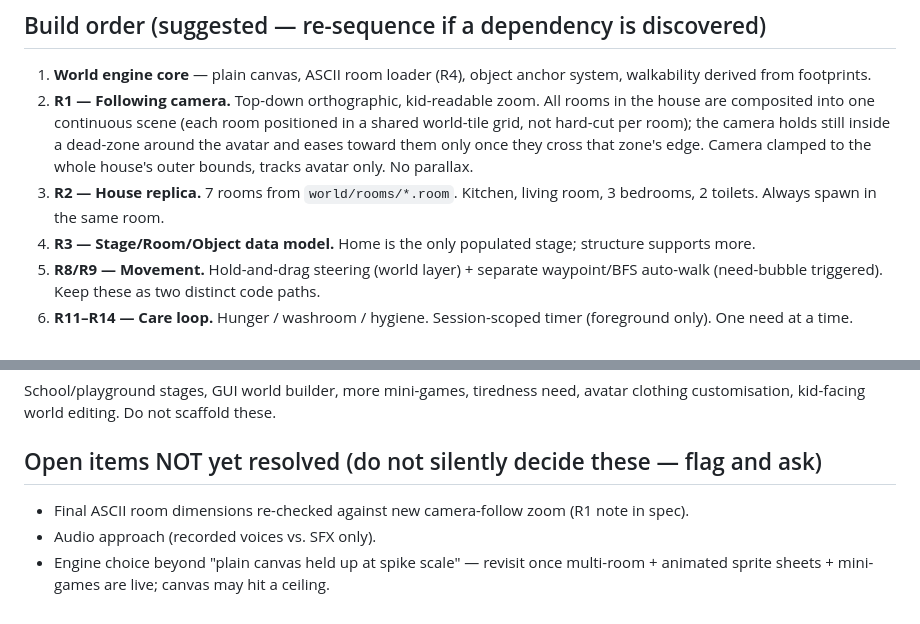
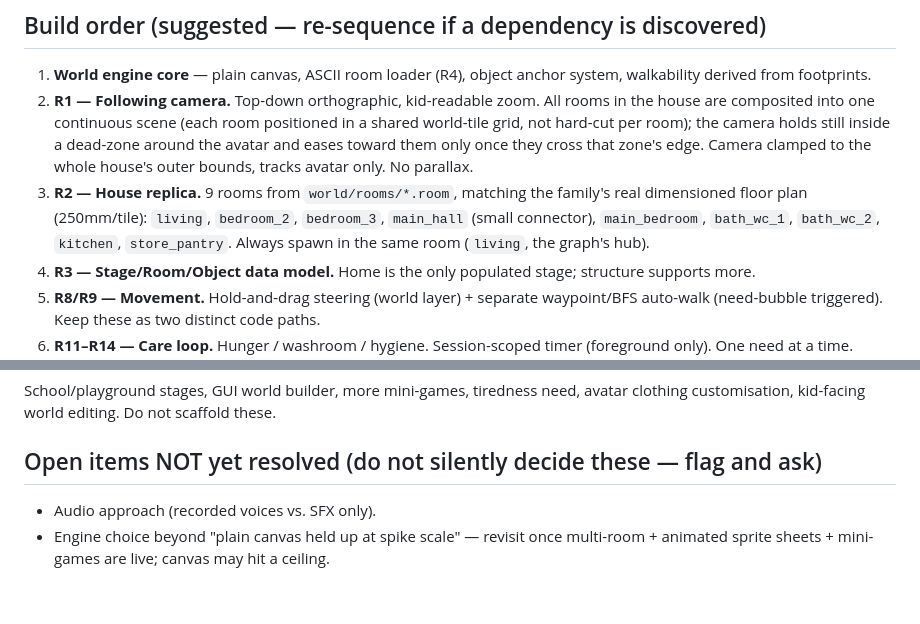
Before and after one commit to XidnZero/IDEA-adventures, a Markdown page: docs/phase-1.md, 2 parts joined by grey strips. Drawn GitHub-style.

```diff
--- a/docs/phase-1.md
+++ b/docs/phase-1.md
@@ -16,8 +16,10 @@ Do not block any R-item on art being finished.
    world-tile grid, not hard-cut per room); the camera holds still inside a dead-zone
    around the avatar and eases toward them only once they cross that zone's edge. Camera
    clamped to the whole house's outer bounds, tracks avatar only. No parallax.
-3. **R2 — House replica.** 7 rooms from `world/rooms/*.room`. Kitchen, living room,
-   3 bedrooms, 2 toilets. Always spawn in the same room.
+3. **R2 — House replica.** 9 rooms from `world/rooms/*.room`, matching the family's
+   real dimensioned floor plan (250mm/tile): `living`, `bedroom_2`, `bedroom_3`,
+   `main_hall` (small connector), `main_bedroom`, `bath_wc_1`, `bath_wc_2`, `kitchen`,
+   `store_pantry`. Always spawn in the same room (`living`, the graph's hub).
 4. **R3 — Stage/Room/Object data model.** Home is the only populated stage; structure
    supports more.
 5. **R8/R9 — Movement.** Hold-and-drag steering (world layer) + separate waypoint/BFS
@@ -53,7 +55,6 @@ School/playground stages, GUI world builder, more mini-games, tiredness need, av
 clothing customisation, kid-facing world editing. Do not scaffold these.
 
 ## Open items NOT yet resolved (do not silently decide these — flag and ask)
-- Final ASCII room dimensions re-checked against new camera-follow zoom (R1 note in spec).
 - Audio approach (recorded voices vs. SFX only).
 - Engine choice beyond "plain canvas held up at spike scale" — revisit once multi-room +
   animated sprite sheets + mini-games are live; canvas may hit a ceiling.
```
Also changed, not shown: CLAUDE.md (+5 -4 lines).
